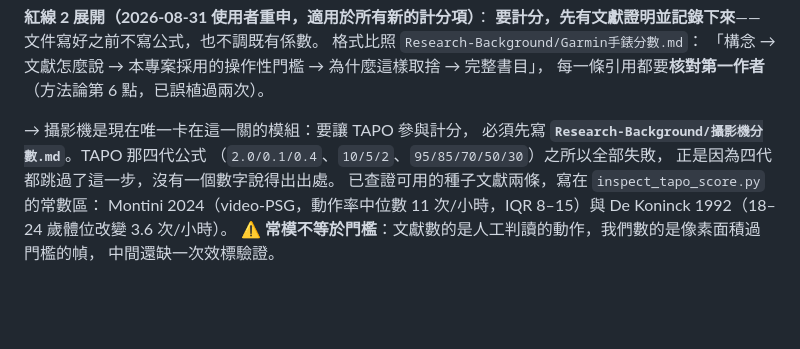
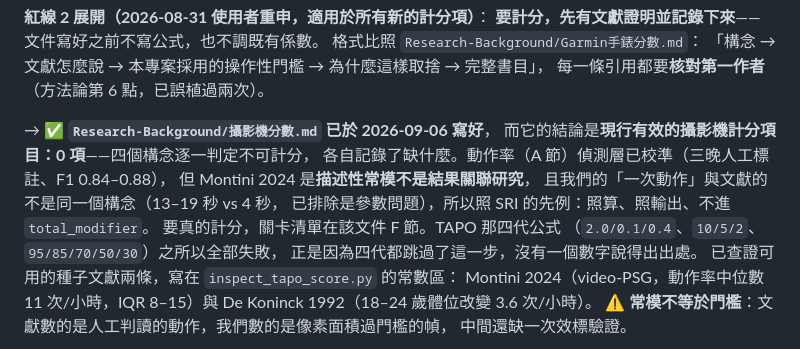
Before and after one commit to Nathan-0227/Sonnap-Project, a Markdown page: CLAUDE.md, the part around the change. GitHub-like rendering; blank space fills up the shorter version.

```diff
--- a/CLAUDE.md
+++ b/CLAUDE.md
@@ -628,8 +628,13 @@ PR #11（多使用者後端）、PR #12~15（文件與英文化）、PR #16（Je
 「構念 → 文獻怎麼說 → 本專案採用的操作性門檻 → 為什麼這樣取捨 → 完整書目」，
 每一條引用都要**核對第一作者**（方法論第 6 點，已誤植過兩次）。
 
-→ 攝影機是現在唯一卡在這一關的模組：要讓 TAPO 參與計分，
-  必須先寫 **`Research-Background/攝影機分數.md`**。TAPO 那四代公式
+→ ✅ **`Research-Background/攝影機分數.md` 已於 2026-09-06 寫好**，
+  而它的結論是**現行有效的攝影機計分項目：0 項**——四個構念逐一判定不可計分，
+  各自記錄了缺什麼。動作率（A 節）偵測層已校準（三晚人工標註、F1 0.84–0.88），
+  但 Montini 2024 是**描述性常模不是結果關聯研究**，
+  且我們的「一次動作」與文獻的不是同一個構念（13–19 秒 vs 4 秒，
+  已排除是參數問題），所以照 SRI 的先例：照算、照輸出、不進 `total_modifier`。
+  要真的計分，關卡清單在該文件 F 節。TAPO 那四代公式
   （`2.0/0.1/0.4`、`10/5/2`、`95/85/70/50/30`）之所以全部失敗，
   正是因為四代都跳過了這一步，沒有一個數字說得出出處。
   已查證可用的種子文獻兩條，寫在 `inspect_tapo_score.py` 的常數區：
```
Also changed, not shown: Research-Background/攝影機分數.md (added, +383 -0 lines).
